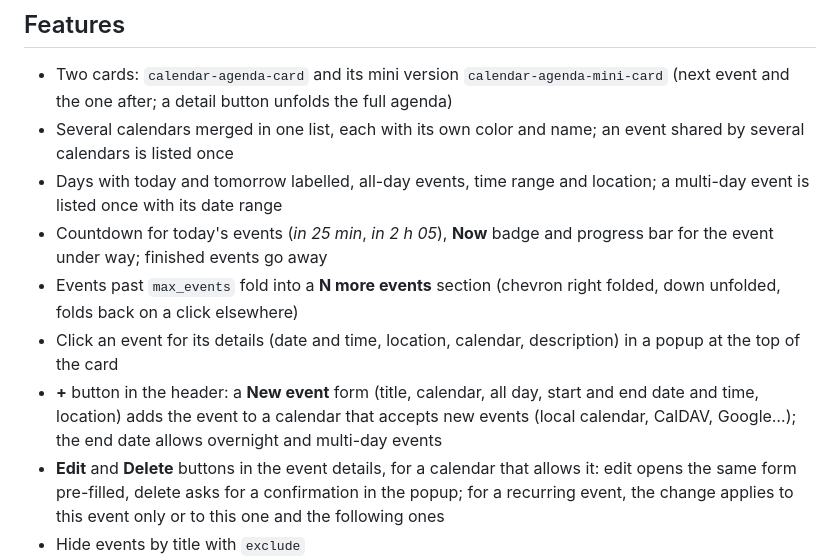
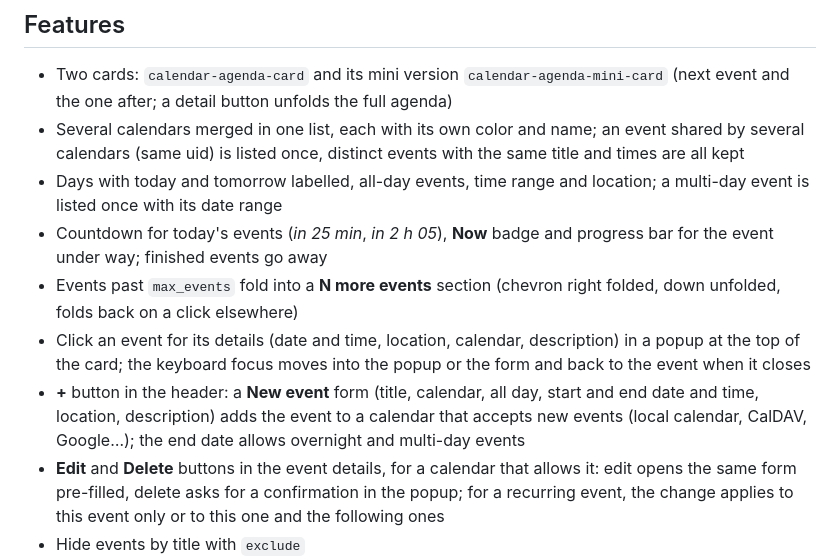
Before and after one commit to juju35/ha-calendar-card, a Markdown page: README.md, the part around one of its changes. GitHub-like rendering.

```diff
--- a/README.md
+++ b/README.md
@@ -19,12 +19,12 @@ Custom Lovelace agenda card for Home Assistant [calendars](https://www.home-assi
 ## Features
 
 - Two cards: `calendar-agenda-card` and its mini version `calendar-agenda-mini-card` (next event and the one after; a detail button unfolds the full agenda)
-- Several calendars merged in one list, each with its own color and name; an event shared by several calendars is listed once
+- Several calendars merged in one list, each with its own color and name; an event shared by several calendars (same uid) is listed once, distinct events with the same title and times are all kept
 - Days with today and tomorrow labelled, all-day events, time range and location; a multi-day event is listed once with its date range
 - Countdown for today's events (*in 25 min*, *in 2 h 05*), **Now** badge and progress bar for the event under way; finished events go away
 - Events past `max_events` fold into a **N more events** section (chevron right folded, down unfolded, folds back on a click elsewhere)
-- Click an event for its details (date and time, location, calendar, description) in a popup at the top of the card
-- **+** button in the header: a **New event** form (title, calendar, all day, start and end date and time, location) adds the event to a calendar that accepts new events (local calendar, CalDAV, Google…); the end date allows overnight and multi-day events
+- Click an event for its details (date and time, location, calendar, description) in a popup at the top of the card; the keyboard focus moves into the popup or the form and back to the event when it closes
+- **+** button in the header: a **New event** form (title, calendar, all day, start and end date and time, location, description) adds the event to a calendar that accepts new events (local calendar, CalDAV, Google…); the end date allows overnight and multi-day events
 - **Edit** and **Delete** buttons in the event details, for a calendar that allows it: edit opens the same form pre-filled, delete asks for a confirmation in the popup; for a recurring event, the change applies to this event only or to this one and the following ones
 - Hide events by title with `exclude`
 - Refreshes when an event starts or ends and every 5 minutes
```
Also changed, not shown: other parts of README.md (+1 -1 lines), CHANGELOG.md (+9 -0 lines), screenshots/agenda-add-dark.png, screenshots/agenda-add.png, screenshots/agenda-edit-dark.png, screenshots/agenda-edit.png, screenshots/agenda-popup-dark.gif, screenshots/agenda-popup.gif, 4 other files.
